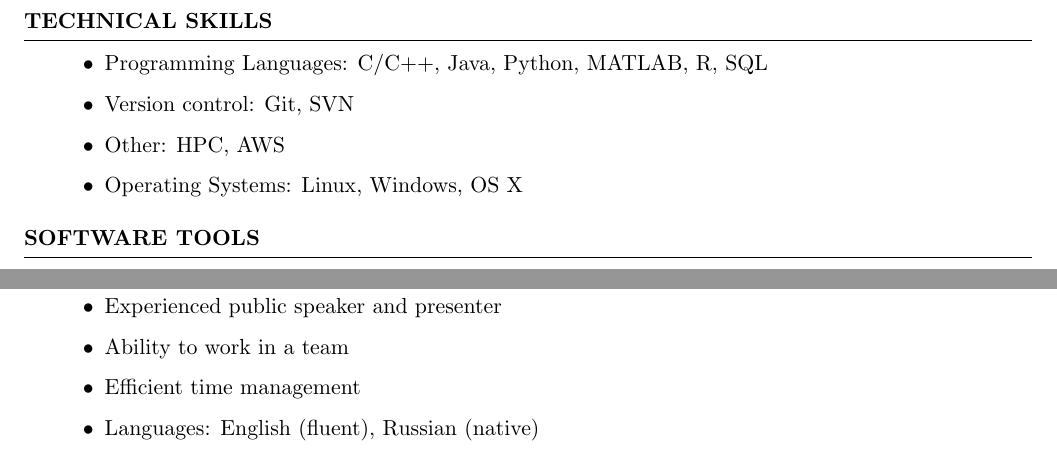
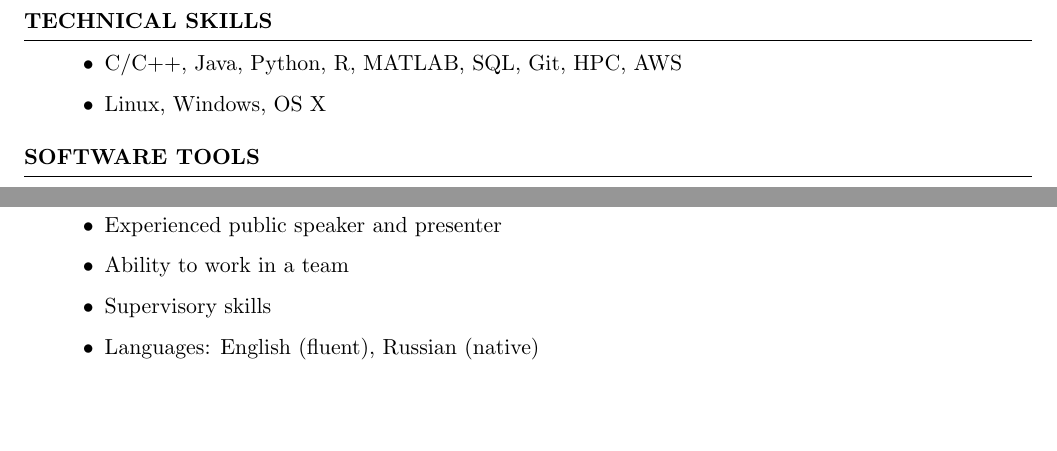
Before and after one commit to shmarovfedor/shmarovfedor.github.io, a LaTeX CV (cv/fedor-shmarov-cv.tex): two parts of page 3 of 3, joined at a grey line, cut so that both start at the same text, the shorter picture padded with empty space. Compiled offline with pdfLaTeX.

Commit message:
updated cv

```diff
--- a/cv/fedor-shmarov-cv.tex
+++ b/cv/fedor-shmarov-cv.tex
@@ -272,12 +272,19 @@ B.Sc. (with Honours) in Information Science and Computer Technology \\
 
 \begin{rSection}{Technical Skills}
 \begin{itemize}
-	\item Programming Languages: C/C++, Java, Python, MATLAB, R, SQL
-	\item Version control: Git, SVN
-	\item Other: HPC, AWS
-	\item Operating Systems: Linux, Windows, OS X
+	\item C/C++, Java, Python, R, MATLAB, SQL, Git, HPC, AWS
+	\item Linux, Windows, OS X
 \end{itemize}
 \end{rSection}
+
+% \begin{rSection}{Technical Skills}
+% \begin{itemize}
+% 	\item Programming Languages: C/C++, Java, Python, MATLAB, R, SQL
+% 	\item Version control: Git, SVN
+% 	\item Other: HPC, AWS
+% 	\item Operating Systems: Linux, Windows, OS X
+% \end{itemize}
+% \end{rSection}
 
 
 \begin{rSection}{Software Tools}
@@ -329,7 +336,7 @@ B.Sc. (with Honours) in Information Science and Computer Technology \\
 \begin{itemize}
 	\item Experienced public speaker and presenter
 	\item Ability to work in a team
-	\item Efficient time management
+	\item Supervisory skills
 	\item Languages: English (fluent), Russian (native)
 \end{itemize}
 \end{rSection}
```
Also changed, not shown: cv/fedor-shmarov-cv.pdf, 1 other file.
